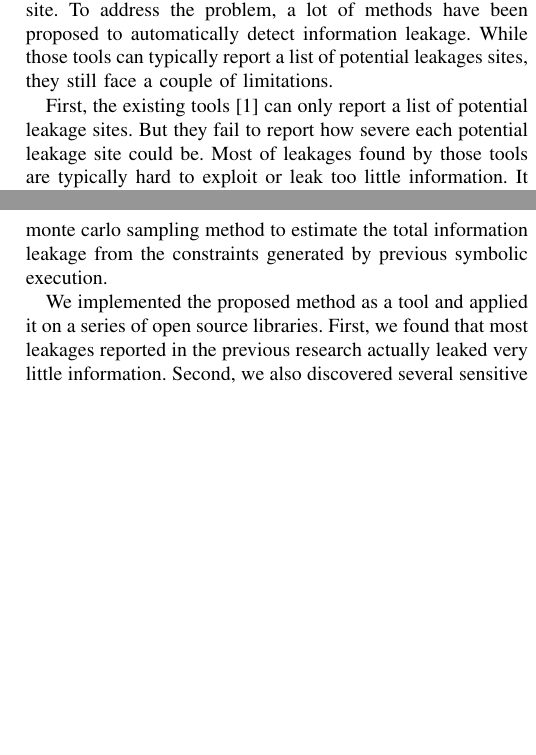
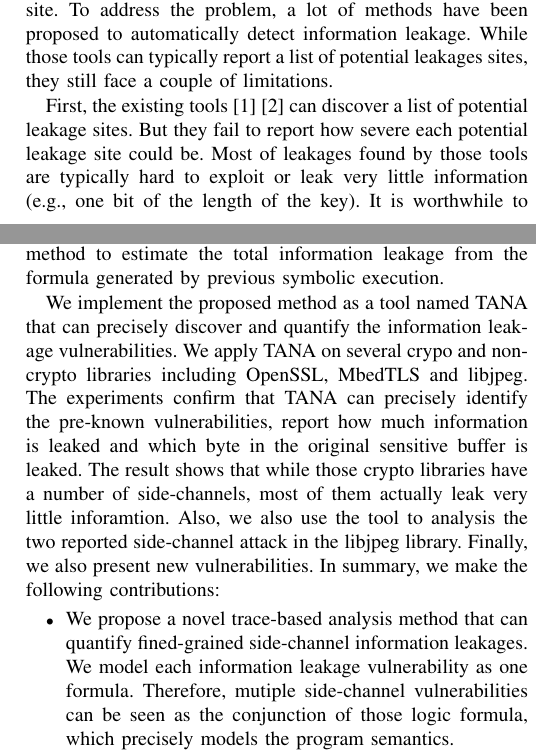
Before and after one commit to qinkunbao/QIF, a LaTeX paper (papers/SP2020_June_1/main.tex, which reads papers/SP2020_June_1/sections/introduction.tex): two parts of the columns of pages 1 and 2 of 4, joined at a grey line, cut so that both start at the same text, the shorter picture padded with empty space. Compiled offline with pdfLaTeX; a missing font is replaced by an installed copy or a similar font; a LaTeX package or settings file that is missing is left out.

Commit message:
update introduction

```diff
--- a/papers/SP2020_June_1/sections/introduction.tex
+++ b/papers/SP2020_June_1/sections/introduction.tex
@@ -14,10 +14,10 @@ a lot of methods have been proposed to automatically detect information leakage.
 While those tools can typically report a list of potential leakages sites, they still
 face a couple of limitations.
 
-First, the existing tools \cite{203878} can only report a list of potential leakage sites. But
-they fail to report how severe each potential leakage site could be. Most of leakages
-found by those tools are typically hard to exploit or leak too little information.
-It is worthwhile to have a tool to tell how much information is actually leaks.
+First, the existing tools \cite{203878} \cite{217537} can discover a list of potential leakage sites.
+But they fail to report how severe each potential leakage site could be. Most of leakages
+found by those tools are typically hard to exploit or leak very little information (e.g., one bit of
+the length of the key).  It is worthwhile to have a tool to tell how much information is actually leaks.
 For example, many secret dependent memory access patterns in OpenSSL have been known
 and studied for years. But the authors still doesn’t fix them all because they think
 they aren’t not severe. The tool based on static analysis with abstract interpretation,
@@ -46,2 +46,6 @@ the side-channel. It is interesting to mention that the definition here is diffe
 definition in several static analysis tools. We will explain the reason in the following
 sections. After that, we run the symbolic execution on the execution trace. We model each
+side-channel leakage as one logic formula. The only symbols in those constraints are
+sensitive input. Those constraints can unique model the side-channel vulnerability. In other words,
+if the application has a different sensitive input but still satisfy the formula, the code will still
+leak the same information about the input.  Those information leakage sites may spread in the whole program
@@ -52,9 +52,21 @@ information about the input.  Those information leakage sites may spread the who
 and their leakages aren’t dependent. Simply adding them up can only give the upper bound
 estimate. In order to accurately calculate the total information leakage, we must know the
 dependent relationships among those multiple leakages sites. Therefore, we introduce a
-monte carlo sampling method to estimate the total information leakage from the constraints
+monte carlo sampling method to estimate the total information leakage from the formula
 generated by previous symbolic execution.
 
-We implemented the proposed method as a tool and applied it on a series of open source libraries.
-First, we found that most leakages reported in the previous research actually leaked very little
- information. Second, we also discovered several sensitive vulnerabilities in the media libraries.
+We implement the proposed method as a tool named TANA that can precisely discover and quantify the information
+leakage vulnerabilities. We apply TANA on several crypo and non-crypto libraries including OpenSSL,
+MbedTLS and libjpeg. The experiments confirm that TANA can precisely identify the pre-known vulnerabilities,
+report how much information is leaked and which byte in the original sensitive buffer is leaked.
+The result shows that while those crypto libraries have a number of side-channels, most of them actually
+leak very little inforamtion. Also, we also use the tool to analysis the two reported side-channel attack
+in the libjpeg library. Finally, we also present new vulnerabilities. In summary, we make the following
+contributions:
+
+\begin{itemize}
+	\item We propose a novel trace-based analysis method that can quantify fined-grained side-channel
+        information leakages. We model each information leakage vulnerability as one formula. Therefore,
+        mutiple side-channel vulnerabilities can be seen as the conjunction of those logic formula, which
+        precisely models the program semantics.
+	\item We transfer the information quantification problem into a probabilty distribution problem and use guided Monte
@@ -60,0 +76 @@ First, we found that most leakages reported in the previous research actually le
+	\item We implement the proposed method into a practical tool and apply it to a detect several software. TANA
```
Also changed, not shown: papers/SP2020_June_1/refs.bib (+12 -0 lines), papers/SP2020_June_1/main.pdf, papers/SP2020_June_1/sections/introduction.tex (29 more changed lines).
